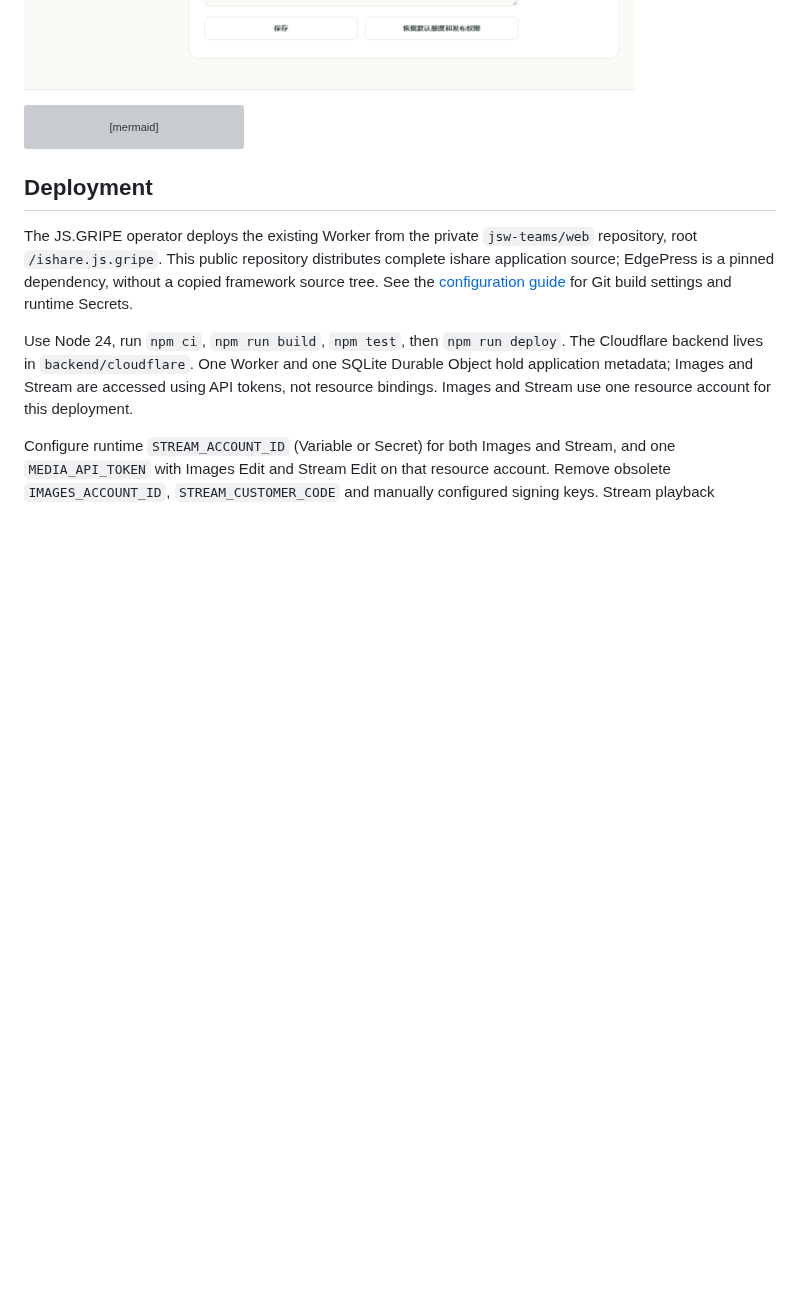
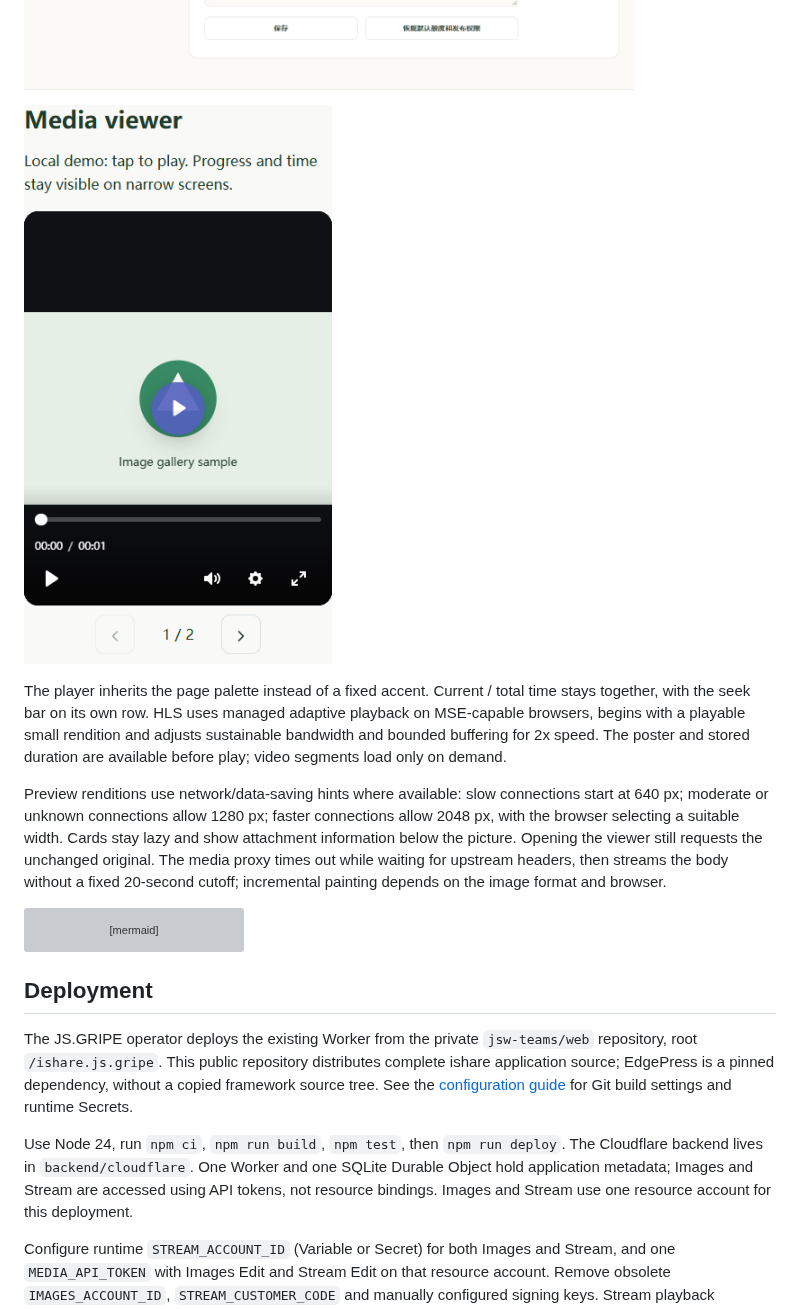
Before and after one commit to jsw-teams/ishare, a Markdown page: README.md, the part around the change. Rendered like a GitHub page; pictures changed too: docs/images/media-player-mobile.png (added); blank space fills up the shorter version; grey boxes are pictures that could not be loaded.

Commit message:
Mirror network-aware previews and uninterrupted media streaming

````diff
--- a/README.md
+++ b/README.md
@@ -17,6 +17,12 @@ Write a story first, then add multiple image or video attachments. Publish compl
 ![Personal center with editable display name, biography and data rights, local demonstration data](docs/images/profile-preview.png)
 
 ![User administration with selected tabs and graphical usage, local demonstration data](docs/images/admin-preview.png)
+
+![Shared media-viewer controls in a narrow-screen local component demo](docs/images/media-player-mobile.png)
+
+The player inherits the page palette instead of a fixed accent. Current / total time stays together, with the seek bar on its own row. HLS uses managed adaptive playback on MSE-capable browsers, begins with a playable small rendition and adjusts sustainable bandwidth and bounded buffering for 2x speed. The poster and stored duration are available before play; video segments load only on demand.
+
+Preview renditions use network/data-saving hints where available: slow connections start at 640 px; moderate or unknown connections allow 1280 px; faster connections allow 2048 px, with the browser selecting a suitable width. Cards stay lazy and show attachment information below the picture. Opening the viewer still requests the unchanged original. The media proxy times out while waiting for upstream headers, then streams the body without a fixed 20-second cutoff; incremental painting depends on the image format and browser.
 
 ```mermaid
 flowchart LR
````
Also changed, not shown: AGENTS.md (+1 -0 lines), docs/zh-cn.md (+6 -0 lines), 12 other files.
